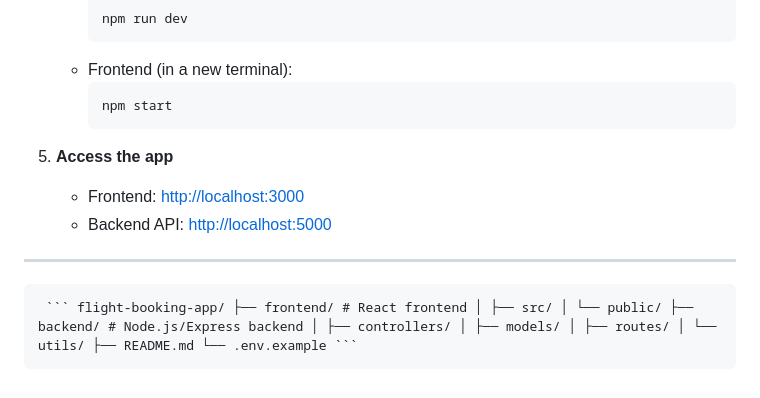
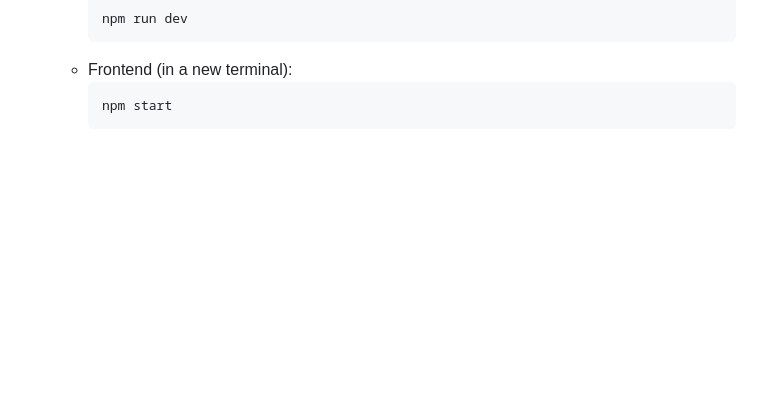
Before and after one commit to NishantM11/flight-booking, a Markdown page: README.md, the part around the change. Rendered like a GitHub page; blank space fills up the shorter version.

````diff
--- a/README.md
+++ b/README.md
@@ -106,11 +106,3 @@ A responsive, full-stack flight booking platform inspired by Booking.com, tailor
         ```
         npm start
         ```
-
-5. **Access the app**
-    - Frontend: [http://localhost:3000](http://localhost:3000)
-    - Backend API: [http://localhost:5000](http://localhost:5000)
-
----
-
-<pre> ``` flight-booking-app/ ├── frontend/ # React frontend │ ├── src/ │ └── public/ ├── backend/ # Node.js/Express backend │ ├── controllers/ │ ├── models/ │ ├── routes/ │ └── utils/ ├── README.md └── .env.example ``` </pre>
````
